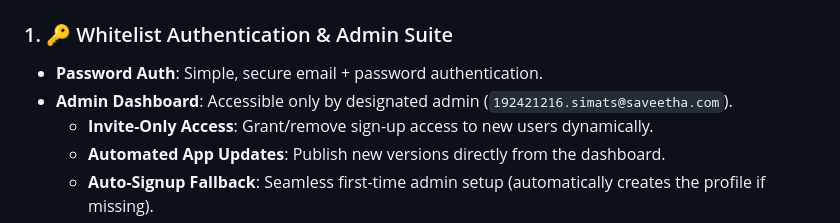
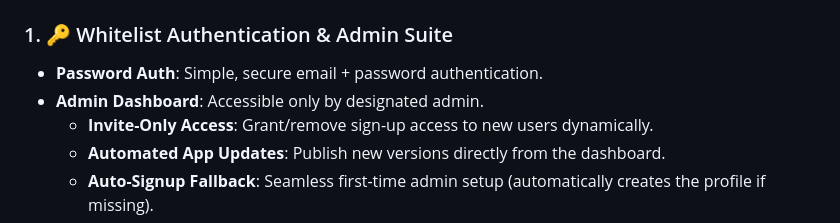
Before and after one commit to harshlimkar/lifeOS-app, a Markdown page: README.md, the part around the change. GitHub-like rendering.

```diff
--- a/README.md
+++ b/README.md
@@ -8,7 +8,7 @@ Welcome to **LifeOS** — a premium, gamified self-improvement dashboard designe
 
 ### 1. 🔑 Whitelist Authentication & Admin Suite
 - **Password Auth**: Simple, secure email + password authentication.
-- **Admin Dashboard**: Accessible only by designated admin (`192421216.simats@saveetha.com`).
+- **Admin Dashboard**: Accessible only by designated admin.
   - **Invite-Only Access**: Grant/remove sign-up access to new users dynamically.
   - **Automated App Updates**: Publish new versions directly from the dashboard.
   - **Auto-Signup Fallback**: Seamless first-time admin setup (automatically creates the profile if missing).
```
